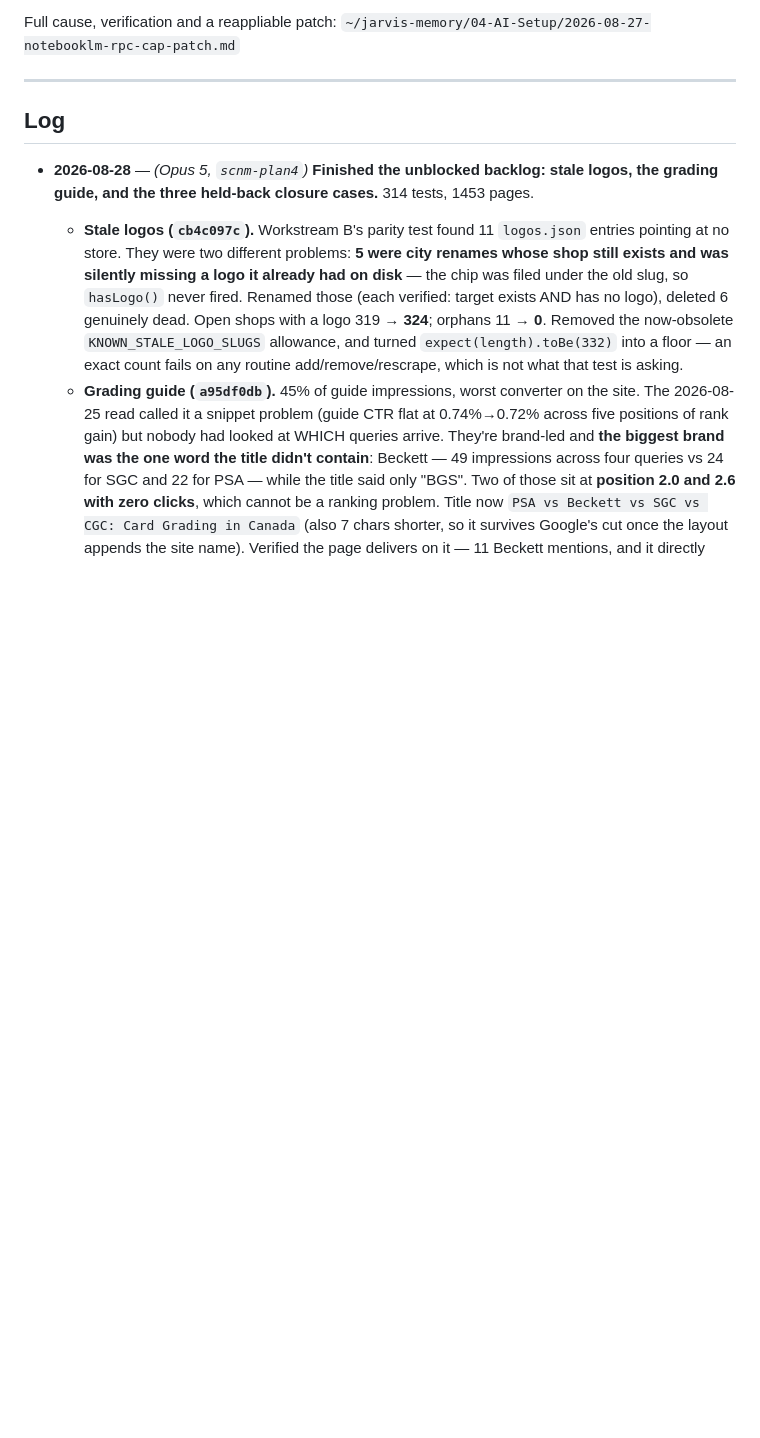
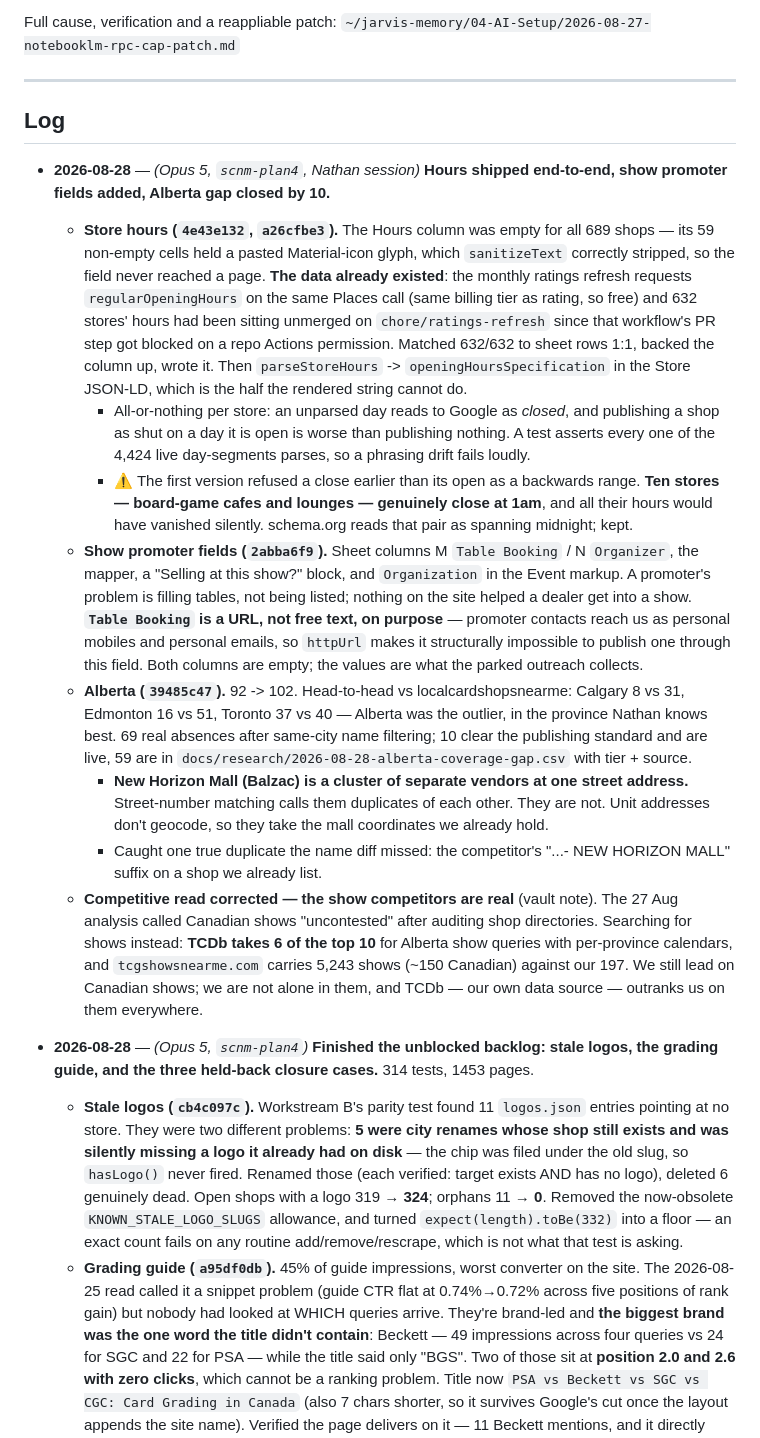
Before and after one commit to ndwiebe/sports-cards-near-me, a Markdown page: SESSIONS.md, the part around one of its changes. GitHub-like rendering; blank space fills up the shorter version.

Commit message:
SESSIONS: release data+lib; log hours, promoter fields and the Alberta pass

```diff
--- a/SESSIONS.md
+++ b/SESSIONS.md
@@ -94,6 +89,43 @@ Full cause, verification and a reappliable patch:
 
 ## Log
 
+- **2026-08-28** — *(Opus 5, `scnm-plan4`, Nathan session)* **Hours shipped end-to-end, show
+  promoter fields added, Alberta gap closed by 10.**
+  - **Store hours (`4e43e132`, `a26cfbe3`).** The Hours column was empty for all 689 shops — its
+    59 non-empty cells held a pasted Material-icon glyph, which `sanitizeText` correctly stripped,
+    so the field never reached a page. **The data already existed**: the monthly ratings refresh
+    requests `regularOpeningHours` on the same Places call (same billing tier as rating, so free)
+    and 632 stores' hours had been sitting unmerged on `chore/ratings-refresh` since that
+    workflow's PR step got blocked on a repo Actions permission. Matched 632/632 to sheet rows
+    1:1, backed the column up, wrote it. Then `parseStoreHours` -> `openingHoursSpecification`
+    in the Store JSON-LD, which is the half the rendered string cannot do.
+    - All-or-nothing per store: an unparsed day reads to Google as *closed*, and publishing a
+      shop as shut on a day it is open is worse than publishing nothing. A test asserts every
+      one of the 4,424 live day-segments parses, so a phrasing drift fails loudly.
+    - ⚠️ The first version refused a close earlier than its open as a backwards range. **Ten
+      stores — board-game cafes and lounges — genuinely close at 1am**, and all their hours would
+      have vanished silently. schema.org reads that pair as spanning midnight; kept.
+  - **Show promoter fields (`2abba6f9`).** Sheet columns M `Table Booking` / N `Organizer`, the
+    mapper, a "Selling at this show?" block, and `Organization` in the Event markup. A promoter's
+    problem is filling tables, not being listed; nothing on the site helped a dealer get into a
+    show. **`Table Booking` is a URL, not free text, on purpose** — promoter contacts reach us as
+    personal mobiles and personal emails, so `httpUrl` makes it structurally impossible to publish
+    one through this field. Both columns are empty; the values are what the parked outreach collects.
+  - **Alberta (`39485c47`).** 92 -> 102. Head-to-head vs localcardshopsnearme: Calgary 8 vs 31,
+    Edmonton 16 vs 51, Toronto 37 vs 40 — Alberta was the outlier, in the province Nathan knows
+    best. 69 real absences after same-city name filtering; 10 clear the publishing standard and
+    are live, 59 are in `docs/research/2026-08-28-alberta-coverage-gap.csv` with tier + source.
+    - **New Horizon Mall (Balzac) is a cluster of separate vendors at one street address.**
+      Street-number matching calls them duplicates of each other. They are not. Unit addresses
+      don't geocode, so they take the mall coordinates we already hold.
+    - Caught one true duplicate the name diff missed: the competitor's "...- NEW HORIZON MALL"
+      suffix on a shop we already list.
+  - **Competitive read corrected — the show competitors are real** (vault note). The 27 Aug
+    analysis called Canadian shows "uncontested" after auditing shop directories. Searching for
+    shows instead: **TCDb takes 6 of the top 10** for Alberta show queries with per-province
+    calendars, and `tcgshowsnearme.com` carries 5,243 shows (~150 Canadian) against our 197.
+    We still lead on Canadian shows; we are not alone in them, and TCDb — our own data source —
+    outranks us on them everywhere.
 - **2026-08-28** — *(Opus 5, `scnm-plan4`)* **Finished the unblocked backlog: stale logos, the
   grading guide, and the three held-back closure cases.** 314 tests, 1453 pages.
   - **Stale logos (`cb4c097c`).** Workstream B's parity test found 11 `logos.json` entries pointing
```
Also changed, not shown: other parts of SESSIONS.md (+0 -5 lines).
